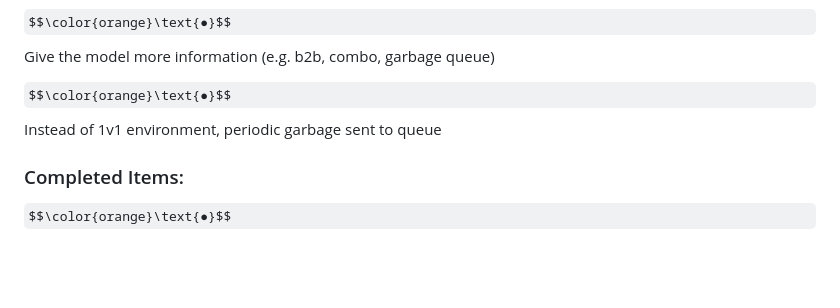
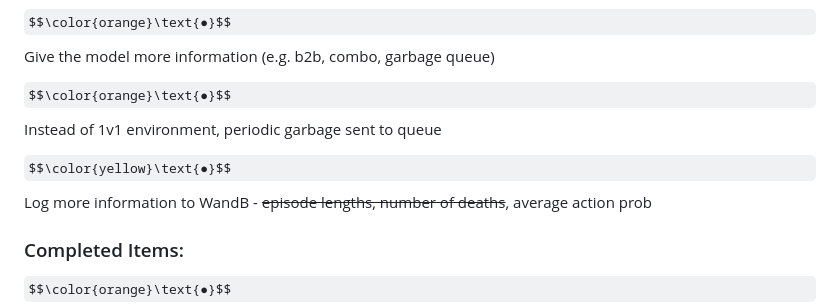
Before and after one commit to m-sher/QTris, a Markdown page: README.md, the part around the change. Rendered like a GitHub page; some formulas as TeX source; blank space fills up the shorter version.

```diff
--- a/README.md
+++ b/README.md
@@ -27,6 +27,8 @@ $$\color{orange}\text{●}$$ Remove reference model to speed up training, but lo
 $$\color{orange}\text{●}$$ Give the model more information (e.g. b2b, combo, garbage queue)
 
 $$\color{orange}\text{●}$$ Instead of 1v1 environment, periodic garbage sent to queue
+
+$$\color{yellow}\text{●}$$ Log more information to WandB - ~~episode lengths, number of deaths~~, average action prob
 
 ### Completed Items: ###
 
```
